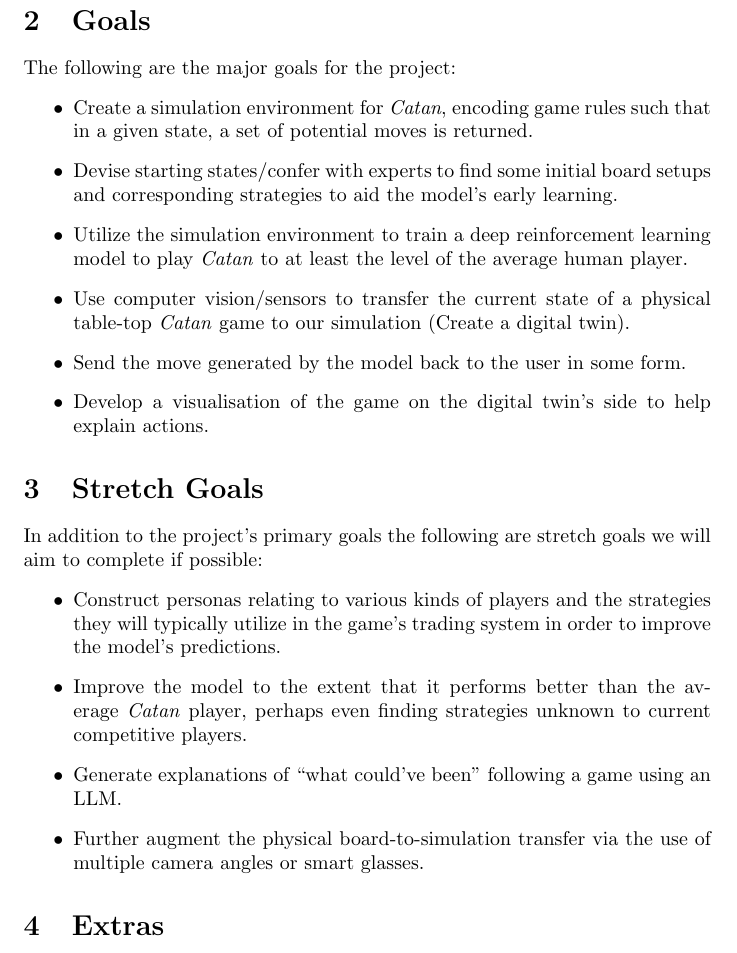
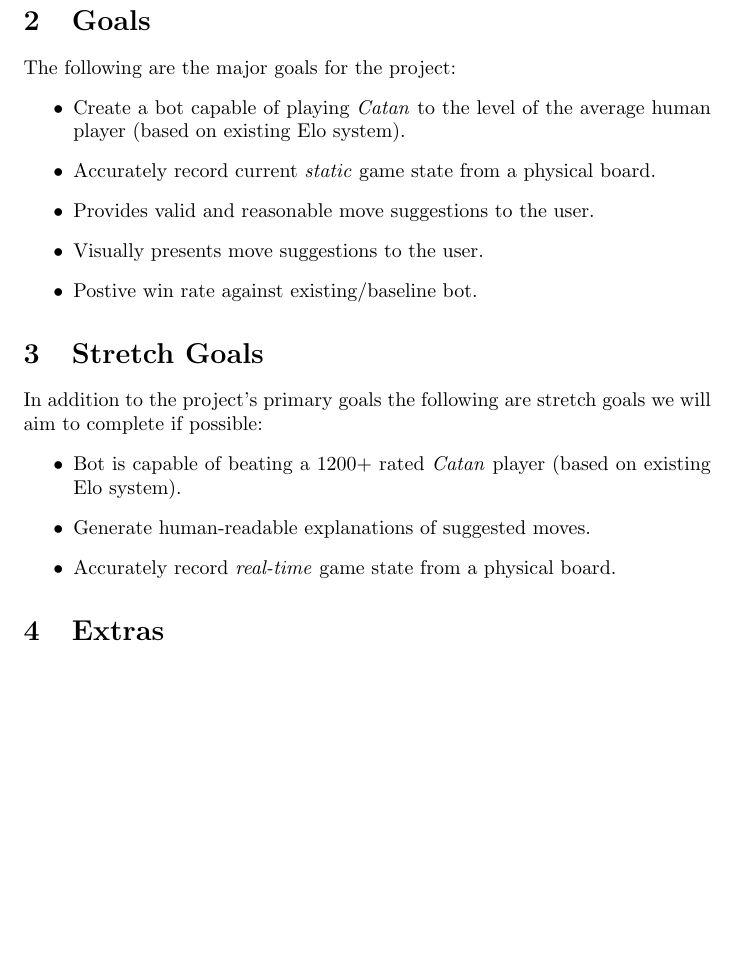
Before and after one commit to SY3141/RLCatan, a LaTeX document (docs/ProblemStatementAndGoals/ProblemStatement.tex): part of page 3 of 5, cut so that both start at the same text, the shorter picture padded with empty space. Compiled offline with pdfLaTeX.

Commit message:
Fixed goals and stretch goals

```diff
--- a/docs/ProblemStatementAndGoals/ProblemStatement.tex
+++ b/docs/ProblemStatementAndGoals/ProblemStatement.tex
@@ -69,21 +69,19 @@
 \section{Goals}\label{sec:goals}
 The following are the major goals for the project:
 \begin{itemize}
-    \item Create a simulation environment for \emph{Catan}, encoding game rules such that in a given state, a set of potential moves is returned.
-    \item Devise starting states/confer with experts to find some initial board setups and corresponding strategies to aid the model’s early learning.
-    \item Utilize the simulation environment to train a deep reinforcement learning model to play \emph{Catan} to at least the level of the average human player.
-    \item Use computer vision/sensors to transfer the current state of a physical table-top \emph{Catan} game to our simulation (Create a digital twin).
-    \item Send the move generated by the model back to the user in some form.
-    \item Develop a visualisation of the game on the digital twin’s side to help explain actions.
+    \item Create a bot capable of playing \emph{Catan} to the level of the average human player (based on existing Elo system).
+    \item Accurately record current \emph{static} game state from a physical board.
+    \item Provides valid and reasonable move suggestions to the user.
+    \item Visually presents move suggestions to the user.
+    \item Postive win rate against existing/baseline bot.
 \end{itemize}
 
 \section{Stretch Goals}\label{sec:stretch-goals}
 In addition to the project’s primary goals the following are stretch goals we will aim to complete if possible:
 \begin{itemize}
-    \item Construct personas relating to various kinds of players and the strategies they will typically utilize in the game’s trading system in order to improve the model’s predictions.
-    \item Improve the model to the extent that it performs better than the average \emph{Catan} player, perhaps even finding strategies unknown to current competitive players.
-    \item Generate explanations of “what could’ve been” following a game using an LLM\@.
-    \item Further augment the physical board-to-simulation transfer via the use of multiple camera angles or smart glasses.
+    \item Bot is capable of beating a 1200+ rated \emph{Catan} player (based on existing Elo system).
+    \item Generate human-readable explanations of suggested moves.
+    \item Accurately record \emph{real-time} game state from a physical board.
 \end{itemize}
 
 
```
Also changed, not shown: docs/ProblemStatementAndGoals/ProblemStatement.pdf.
